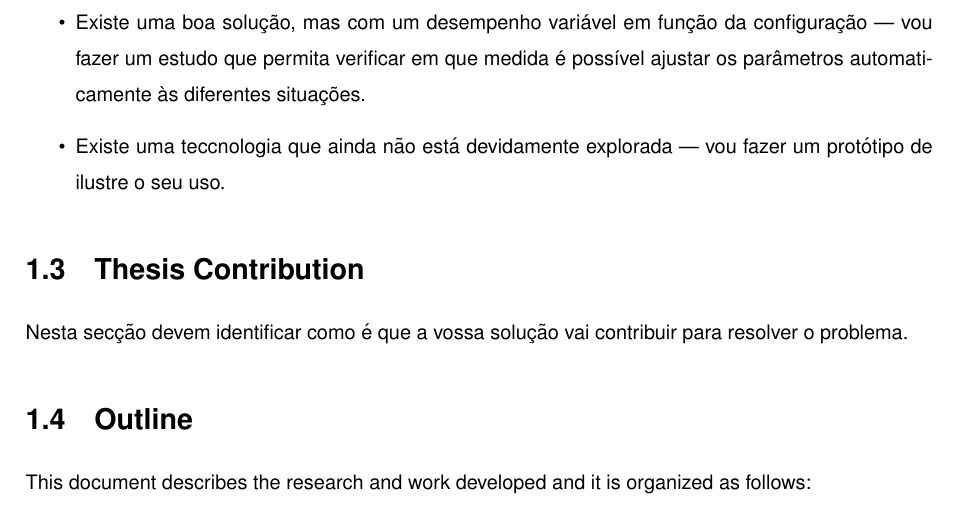
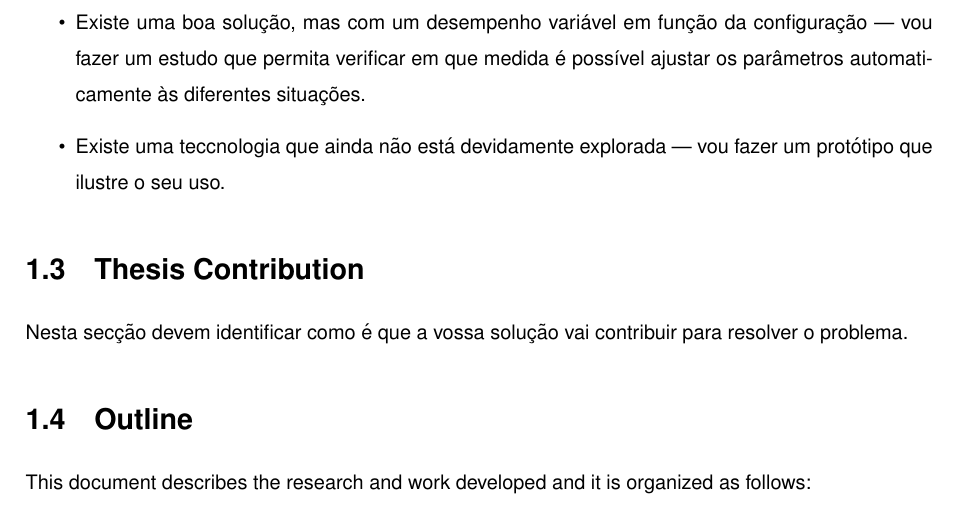
Before and after one commit to cnm/cnm_template_thesis, a LaTeX thesis (thesis.tex, which reads introduction.tex): part of page 18 of 28, cut so that both start at the same text. Compiled offline with pdfLaTeX.

Commit message:
Small syntax correction

```diff
--- a/introduction.tex
+++ b/introduction.tex
@@ -31,7 +31,7 @@ perspectivas
 configuração --- vou fazer um estudo que permita verificar em que medida é
 possível ajustar os parâmetros automaticamente às diferentes situações.
 \item Existe uma teccnologia que ainda não está devidamente explorada --- vou
-fazer um protótipo de ilustre o seu uso.
+fazer um protótipo que ilustre o seu uso.
 \end{itemize}
 
 \section{Thesis Contribution}
```
